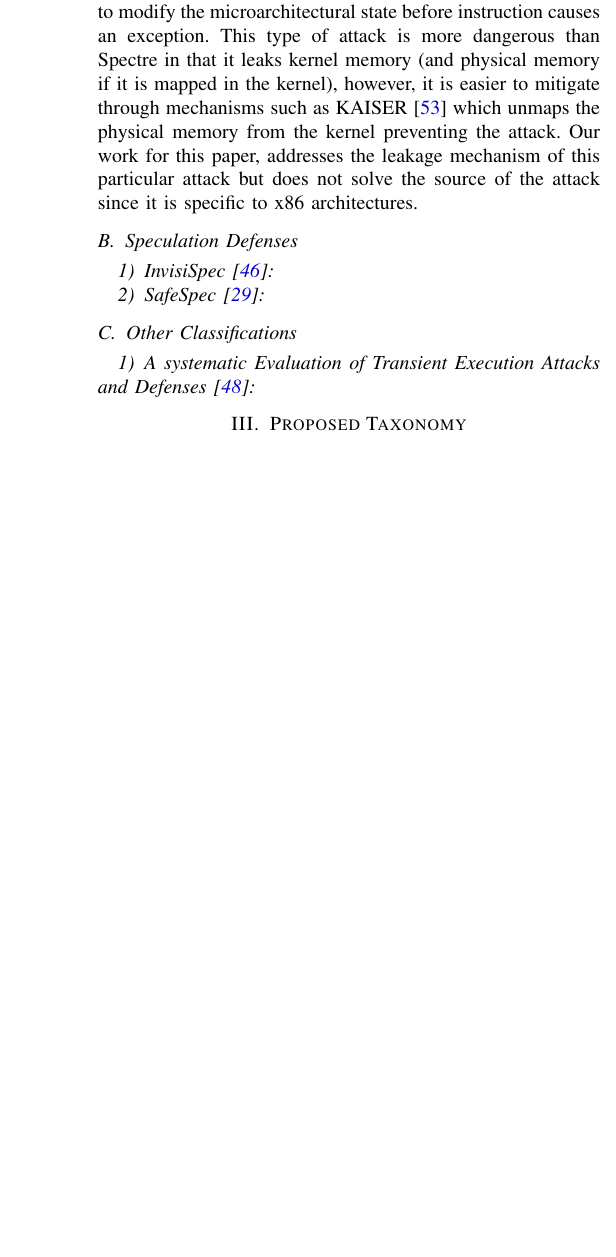
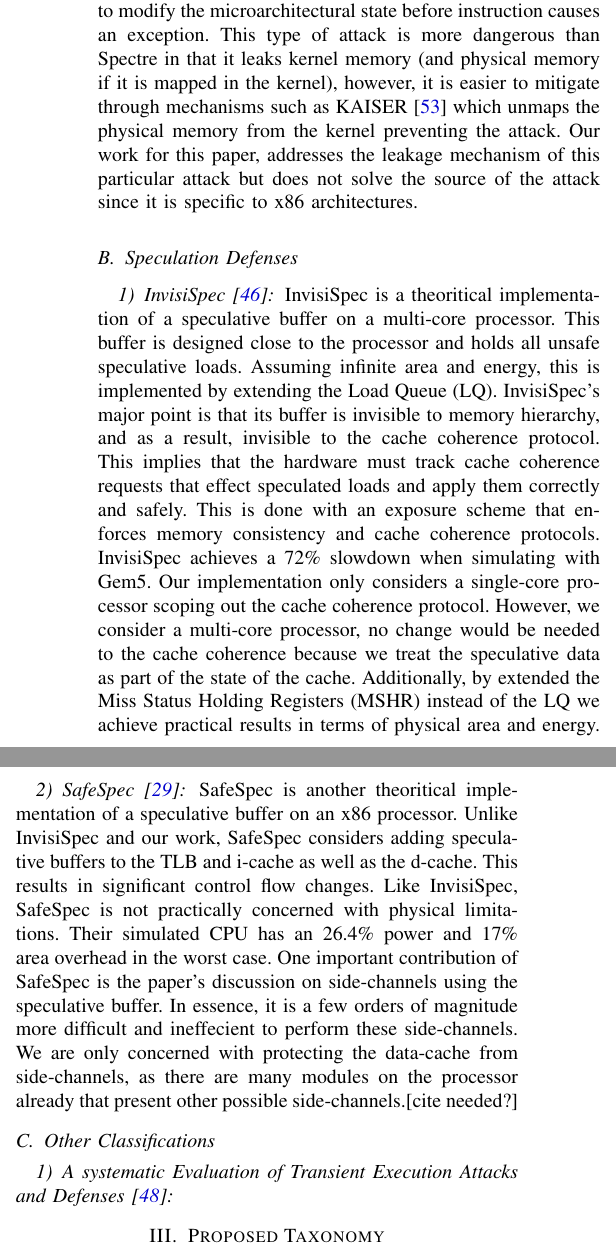
Before and after one commit to edyounis/Spectrum-Paper, a LaTeX paper (spectrum.tex, which reads relatedworks.tex): part of one column of page 2 of 11 before the commit and two parts of the columns of page 2 of 11 after it, the two joined at a grey line, cut so that both start at the same text, the shorter picture padded with empty space. Compiled offline with pdfLaTeX; a missing font is replaced by an installed copy or a similar font; a LaTeX package or settings file that is missing is left out.

Commit message:
Updated Related Works

```diff
--- a/relatedworks.tex
+++ b/relatedworks.tex
@@ -38,7 +38,32 @@ does not solve the source of the attack since it is specific to x86 architecture
 
 \subsection{Speculation Defenses}
 \subsubsection{InvisiSpec \cite{b46}}
+
+InvisiSpec is a theoritical implementation of a speculative buffer on a multi-core
+processor. This buffer is designed close to the processor and holds all unsafe speculative loads.
+Assuming infinite area and energy, this is implemented by extending the Load Queue (LQ).
+InvisiSpec's major point is that its buffer is invisible to memory hierarchy, and as a result,
+invisible to the cache coherence protocol. This implies that the hardware must track cache
+coherence requests that effect speculated loads and apply them correctly and safely. This is
+done with an exposure scheme that enforces memory consistency and cache coherence protocols.
+InvisiSpec achieves a 72\% slowdown when simulating with Gem5. Our implementation only
+considers a single-core processor scoping out the cache coherence protocol. However, we consider
+a multi-core processor, no change would be needed to the cache coherence because we treat the
+speculative data as part of the state of the cache. Additionally, by extended the Miss
+Status Holding Registers (MSHR) instead of the LQ we achieve practical results in terms
+of physical area and energy.
+
 \subsubsection{SafeSpec \cite{b29}}
+
+SafeSpec is another theoritical implementation of a speculative buffer on an x86 processor.
+Unlike InvisiSpec and our work, SafeSpec considers adding speculative buffers to the TLB and
+i-cache as well as the d-cache. This results in significant control flow changes.
+Like InvisiSpec, SafeSpec is not practically concerned with physical limitations.
+Their simulated CPU has an 26.4\% power and 17\% area overhead in the worst case. One
+important contribution of SafeSpec is the paper's discussion on side-channels using the speculative
+buffer. In essence, it is a few orders of magnitude more difficult and ineffecient to perform
+these side-channels. We are only concerned with protecting the data-cache from side-channels, as
+there are many modules on the processor already that present other possible side-channels.[cite needed?]
 
 \subsection{Other Classifications}
 \subsubsection{A systematic Evaluation of Transient Execution Attacks and Defenses \cite{b48}}
```
